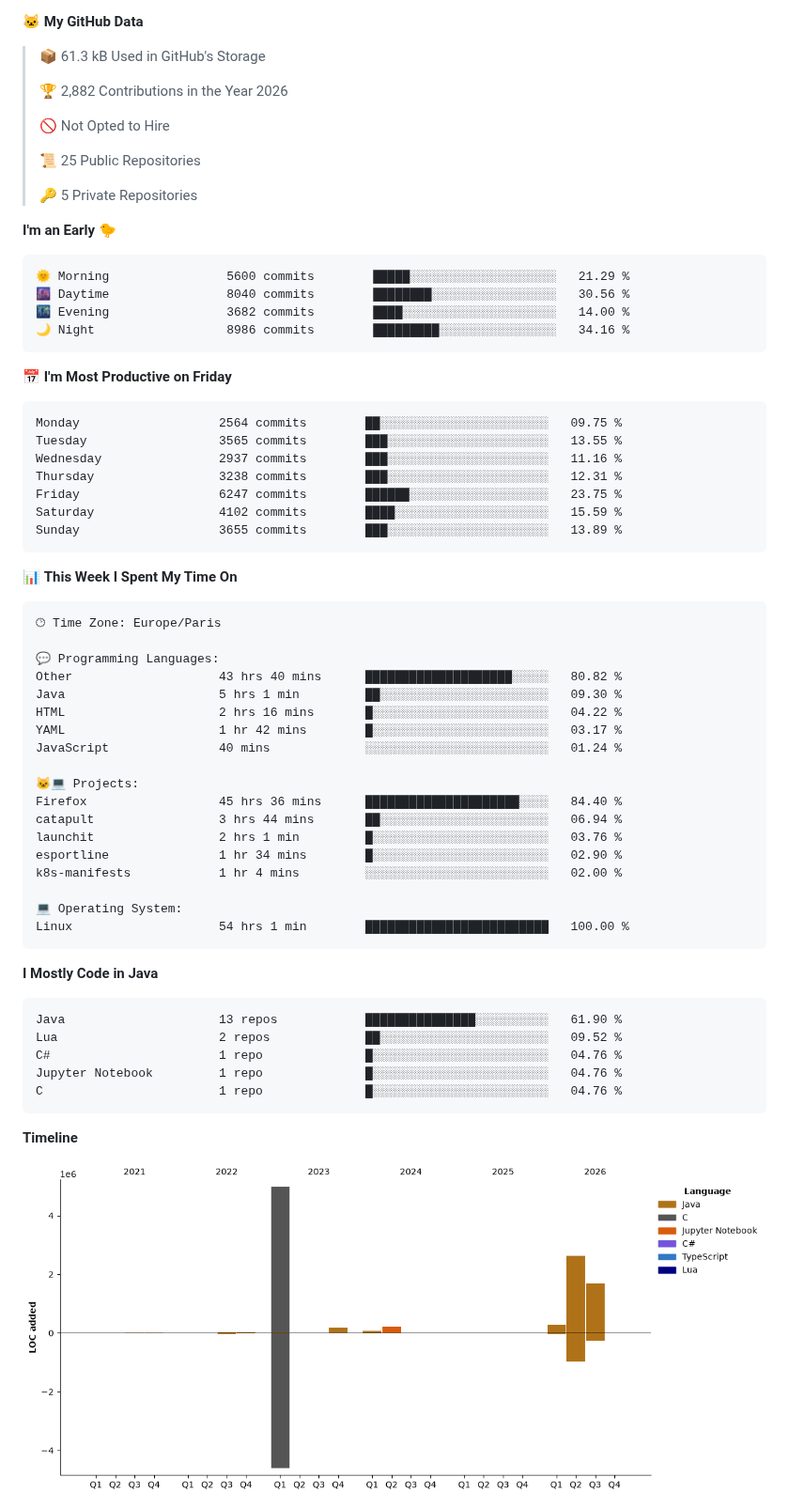
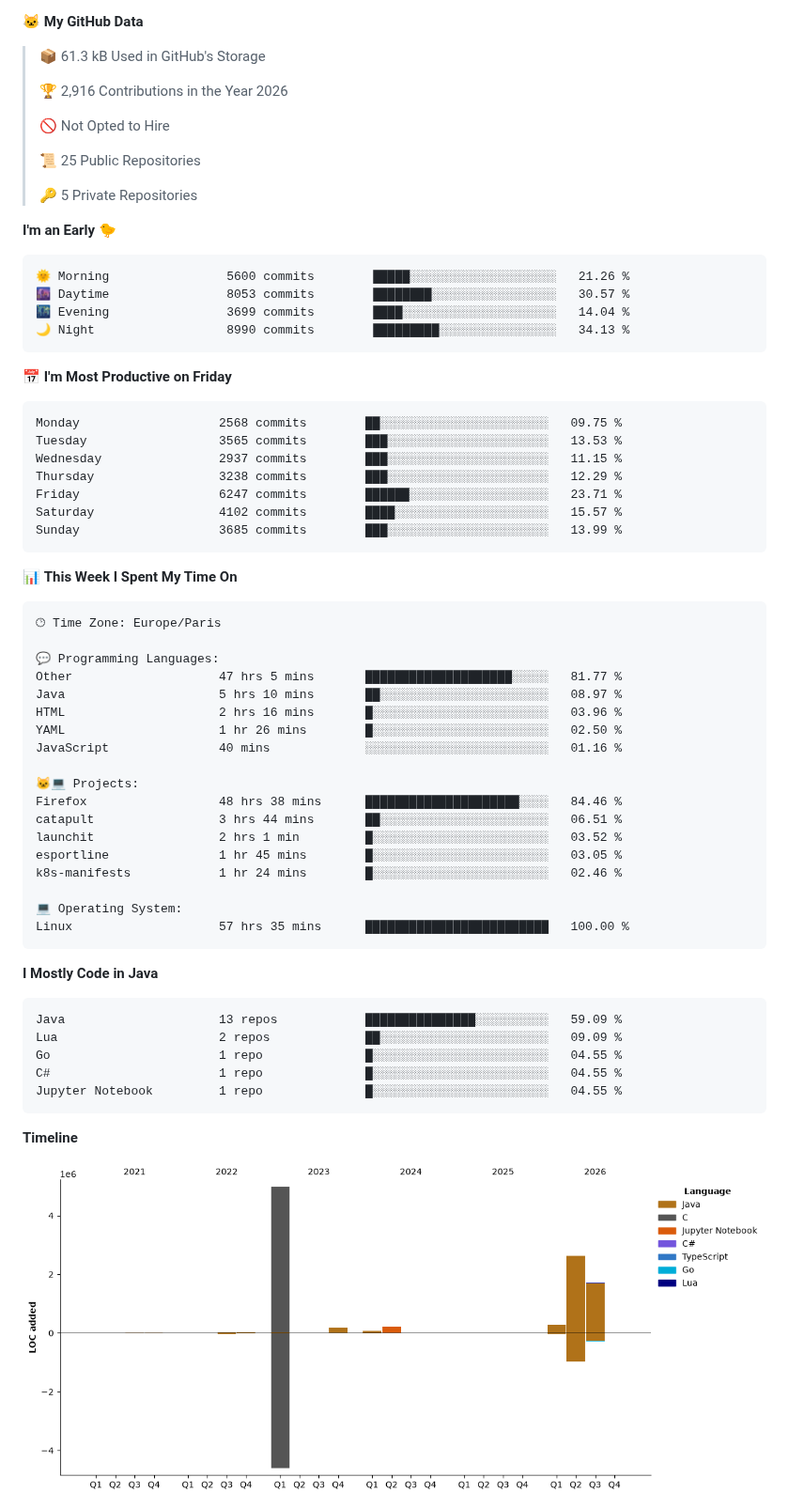
Before and after one commit to enimaloc/enimaloc, a Markdown page: README.md, the part around one of its changes. Shown at 94% size. Drawn GitHub-style; pictures changed too: assets/bar_graph.png; folded sections open.

Commit message:
feat: update dev metrics

````diff
--- a/README.md
+++ b/README.md
@@ -57,7 +57,7 @@ languages.
 
 > 📦 61.3 kB Used in GitHub's Storage
  >
-> 🏆 2,882 Contributions in the Year 2026
+> 🏆 2,916 Contributions in the Year 2026
  >
 > 🚫 Not Opted to Hire
  >
@@ -68,21 +68,21 @@ languages.
 **I'm an Early 🐤**
 
 ```text
-🌞 Morning                5600 commits        █████░░░░░░░░░░░░░░░░░░░░   21.29 %
-🌆 Daytime                8040 commits        ████████░░░░░░░░░░░░░░░░░   30.56 %
-🌃 Evening                3682 commits        ████░░░░░░░░░░░░░░░░░░░░░   14.00 %
-🌙 Night                  8986 commits        █████████░░░░░░░░░░░░░░░░   34.16 %
+🌞 Morning                5600 commits        █████░░░░░░░░░░░░░░░░░░░░   21.26 %
+🌆 Daytime                8053 commits        ████████░░░░░░░░░░░░░░░░░   30.57 %
+🌃 Evening                3699 commits        ████░░░░░░░░░░░░░░░░░░░░░   14.04 %
+🌙 Night                  8990 commits        █████████░░░░░░░░░░░░░░░░   34.13 %
 ```
 📅 **I'm Most Productive on Friday**
 
 ```text
-Monday                   2564 commits        ██░░░░░░░░░░░░░░░░░░░░░░░   09.75 %
-Tuesday                  3565 commits        ███░░░░░░░░░░░░░░░░░░░░░░   13.55 %
-Wednesday                2937 commits        ███░░░░░░░░░░░░░░░░░░░░░░   11.16 %
-Thursday                 3238 commits        ███░░░░░░░░░░░░░░░░░░░░░░   12.31 %
-Friday                   6247 commits        ██████░░░░░░░░░░░░░░░░░░░   23.75 %
-Saturday                 4102 commits        ████░░░░░░░░░░░░░░░░░░░░░   15.59 %
-Sunday                   3655 commits        ███░░░░░░░░░░░░░░░░░░░░░░   13.89 %
+Monday                   2568 commits        ██░░░░░░░░░░░░░░░░░░░░░░░   09.75 %
+Tuesday                  3565 commits        ███░░░░░░░░░░░░░░░░░░░░░░   13.53 %
+Wednesday                2937 commits        ███░░░░░░░░░░░░░░░░░░░░░░   11.15 %
+Thursday                 3238 commits        ███░░░░░░░░░░░░░░░░░░░░░░   12.29 %
+Friday                   6247 commits        ██████░░░░░░░░░░░░░░░░░░░   23.71 %
+Saturday                 4102 commits        ████░░░░░░░░░░░░░░░░░░░░░   15.57 %
+Sunday                   3685 commits        ███░░░░░░░░░░░░░░░░░░░░░░   13.99 %
 ```
 
 
@@ -92,31 +92,31 @@ Sunday                   3655 commits        ███░░░░░░░░
 🕑︎ Time Zone: Europe/Paris
 
 💬 Programming Languages:
-Other                    43 hrs 40 mins      ████████████████████░░░░░   80.82 %
-Java                     5 hrs 1 min         ██░░░░░░░░░░░░░░░░░░░░░░░   09.30 %
-HTML                     2 hrs 16 mins       █░░░░░░░░░░░░░░░░░░░░░░░░   04.22 %
-YAML                     1 hr 42 mins        █░░░░░░░░░░░░░░░░░░░░░░░░   03.17 %
-JavaScript               40 mins             ░░░░░░░░░░░░░░░░░░░░░░░░░   01.24 %
+Other                    47 hrs 5 mins       ████████████████████░░░░░   81.77 %
+Java                     5 hrs 10 mins       ██░░░░░░░░░░░░░░░░░░░░░░░   08.97 %
+HTML                     2 hrs 16 mins       █░░░░░░░░░░░░░░░░░░░░░░░░   03.96 %
+YAML                     1 hr 26 mins        █░░░░░░░░░░░░░░░░░░░░░░░░   02.50 %
+JavaScript               40 mins             ░░░░░░░░░░░░░░░░░░░░░░░░░   01.16 %
 
 🐱‍💻 Projects:
-Firefox                  45 hrs 36 mins      █████████████████████░░░░   84.40 %
-catapult                 3 hrs 44 mins       ██░░░░░░░░░░░░░░░░░░░░░░░   06.94 %
-launchit                 2 hrs 1 min         █░░░░░░░░░░░░░░░░░░░░░░░░   03.76 %
-esportline               1 hr 34 mins        █░░░░░░░░░░░░░░░░░░░░░░░░   02.90 %
-k8s-manifests            1 hr 4 mins         ░░░░░░░░░░░░░░░░░░░░░░░░░   02.00 %
+Firefox                  48 hrs 38 mins      █████████████████████░░░░   84.46 %
+catapult                 3 hrs 44 mins       ██░░░░░░░░░░░░░░░░░░░░░░░   06.51 %
+launchit                 2 hrs 1 min         █░░░░░░░░░░░░░░░░░░░░░░░░   03.52 %
+esportline               1 hr 45 mins        █░░░░░░░░░░░░░░░░░░░░░░░░   03.05 %
+k8s-manifests            1 hr 24 mins        █░░░░░░░░░░░░░░░░░░░░░░░░   02.46 %
 
 💻 Operating System:
-Linux                    54 hrs 1 min        █████████████████████████   100.00 %
+Linux                    57 hrs 35 mins      █████████████████████████   100.00 %
 ```
 
 **I Mostly Code in Java**
 
 ```text
-Java                     13 repos            ███████████████░░░░░░░░░░   61.90 %
-Lua                      2 repos             ██░░░░░░░░░░░░░░░░░░░░░░░   09.52 %
-C#                       1 repo              █░░░░░░░░░░░░░░░░░░░░░░░░   04.76 %
-Jupyter Notebook         1 repo              █░░░░░░░░░░░░░░░░░░░░░░░░   04.76 %
-C                        1 repo              █░░░░░░░░░░░░░░░░░░░░░░░░   04.76 %
+Java                     13 repos            ███████████████░░░░░░░░░░   59.09 %
+Lua                      2 repos             ██░░░░░░░░░░░░░░░░░░░░░░░   09.09 %
+Go                       1 repo              █░░░░░░░░░░░░░░░░░░░░░░░░   04.55 %
+C#                       1 repo              █░░░░░░░░░░░░░░░░░░░░░░░░   04.55 %
+Jupyter Notebook         1 repo              █░░░░░░░░░░░░░░░░░░░░░░░░   04.55 %
 ```
 
 
````
Also changed, not shown: other parts of README.md (+1 -1 lines).
